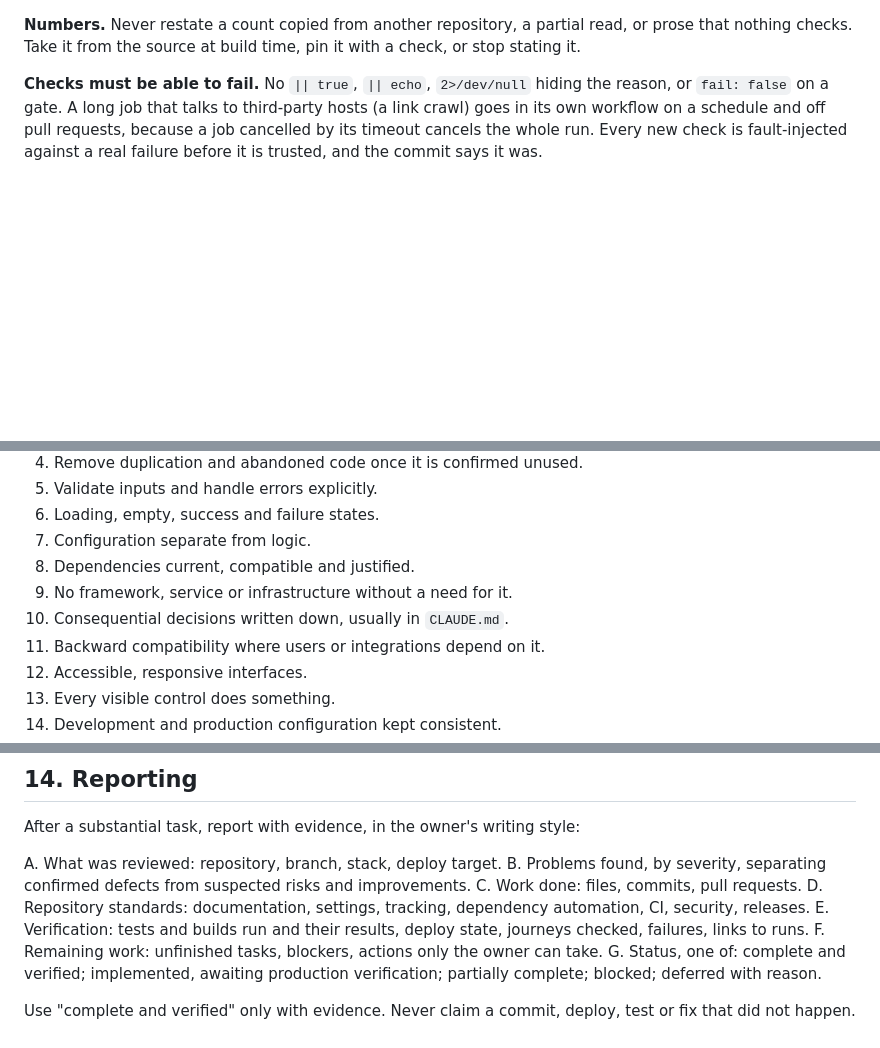
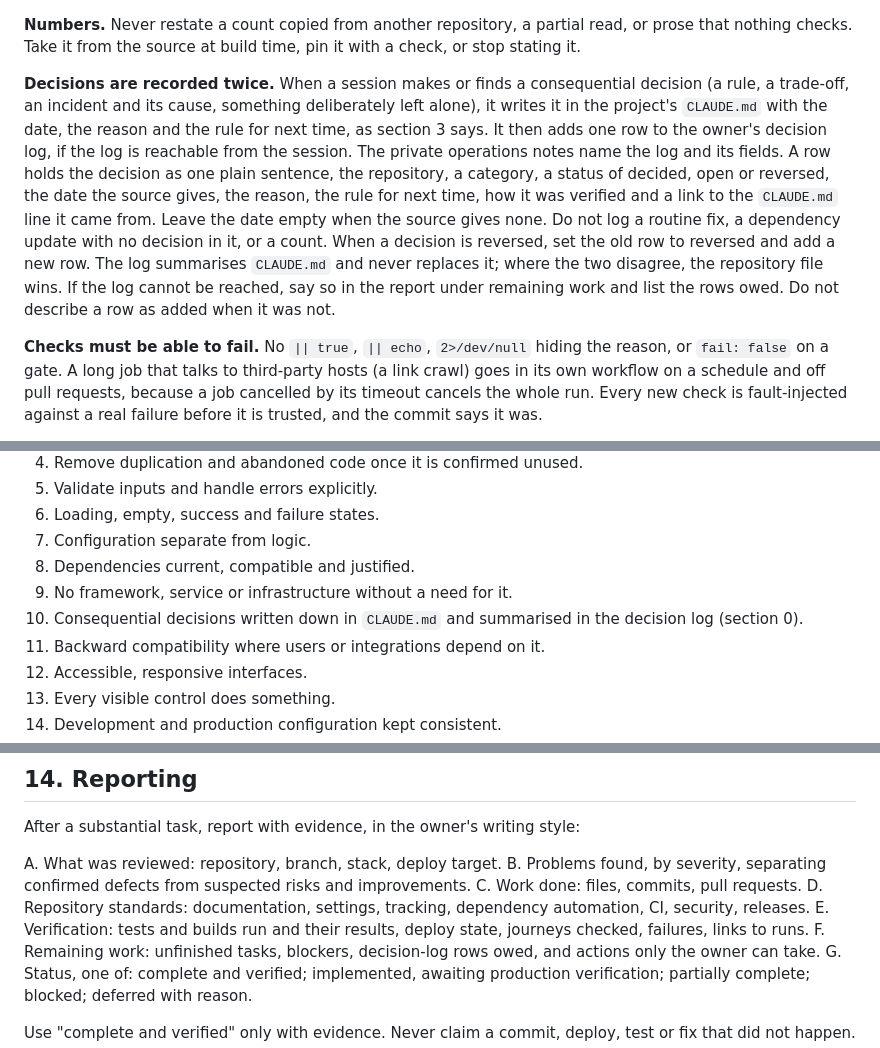
Before and after one commit to Varnasr/Chromalie, a Markdown page: .claude/engineering-standards.md, 3 parts joined by grey strips. GitHub-like rendering; blank space fills up the shorter version.

Commit message:
Engineering standard: record decisions in the owner's decision log
Syncs the shared standard from Democracy-by-Design. The change adds a section 0
paragraph on the decision log and small references in sections 3, 14 and 17.

Claude-Session: https://claude.ai/code/session_012BBhdHjz6MNvThrmVwvhfu

```diff
--- a/.claude/engineering-standards.md
+++ b/.claude/engineering-standards.md
@@ -44,6 +44,22 @@ reader how it was built or researched ("read twice", "the build fails unless",
 **Numbers.** Never restate a count copied from another repository, a partial
 read, or prose that nothing checks. Take it from the source at build time, pin
 it with a check, or stop stating it.
+
+**Decisions are recorded twice.** When a session makes or finds a consequential
+decision (a rule, a trade-off, an incident and its cause, something deliberately
+left alone), it writes it in the project's `CLAUDE.md` with the date, the reason
+and the rule for next time, as section 3 says. It then adds one row to the
+owner's decision log, if the log is reachable from the session. The private
+operations notes name the log and its fields. A row holds the decision as one
+plain sentence, the repository, a category, a status of decided, open or
+reversed, the date the source gives, the reason, the rule for next time, how it
+was verified and a link to the `CLAUDE.md` line it came from. Leave the date
+empty when the source gives none. Do not log a routine fix, a dependency update
+with no decision in it, or a count. When a decision is reversed, set the old row
+to reversed and add a new row. The log summarises `CLAUDE.md` and never replaces
+it; where the two disagree, the repository file wins. If the log cannot be
+reached, say so in the report under remaining work and list the rows owed. Do
+not describe a row as added when it was not.
 
 **Checks must be able to fail.** No `|| true`, `|| echo`, `2>/dev/null` hiding
 the reason, or `fail: false` on a gate. A long job that talks to third-party
@@ -176,7 +192,8 @@ empty documents or placeholder sections.
 7. Configuration separate from logic.
 8. Dependencies current, compatible and justified.
 9. No framework, service or infrastructure without a need for it.
-10. Consequential decisions written down, usually in `CLAUDE.md`.
+10. Consequential decisions written down in `CLAUDE.md` and summarised in the
+    decision log (section 0).
 11. Backward compatibility where users or integrations depend on it.
 12. Accessible, responsive interfaces.
 13. Every visible control does something.
@@ -392,7 +409,8 @@ D. Repository standards: documentation, settings, tracking, dependency
    automation, CI, security, releases.
 E. Verification: tests and builds run and their results, deploy state, journeys
    checked, failures, links to runs.
-F. Remaining work: unfinished tasks, blockers, actions only the owner can take.
+F. Remaining work: unfinished tasks, blockers, decision-log rows owed, and
+   actions only the owner can take.
 G. Status, one of: complete and verified; implemented, awaiting production
    verification; partially complete; blocked; deferred with reason.
 
```
Also changed, not shown: other parts of .claude/engineering-standards.md (+2 -1 lines).
